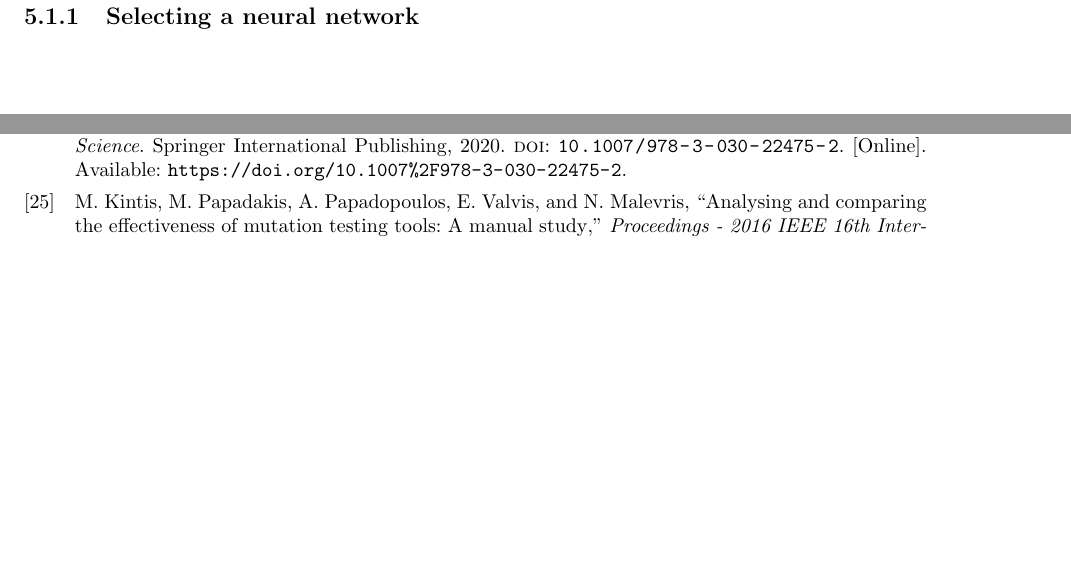
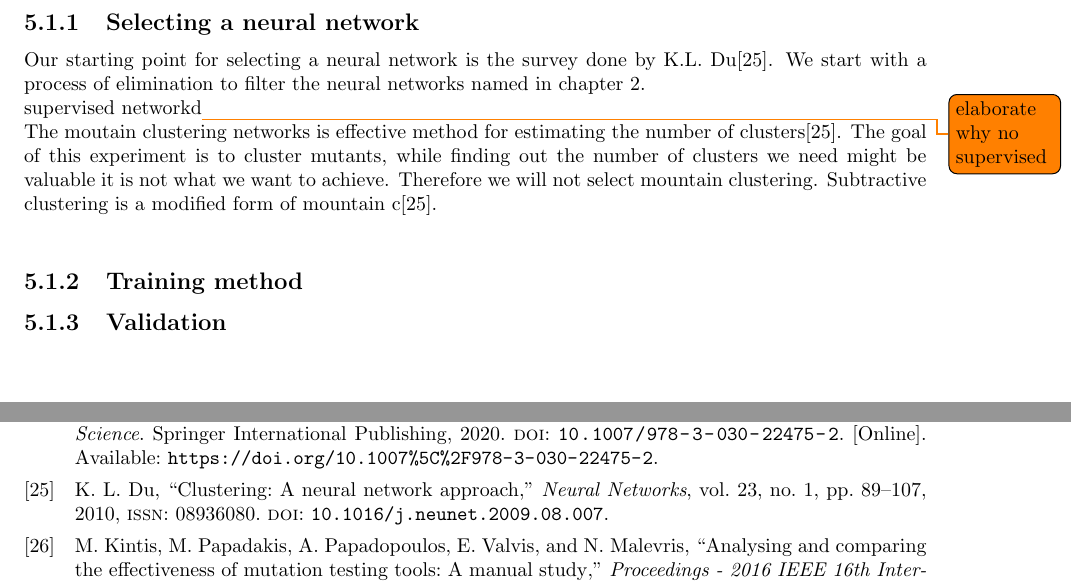
Before and after one commit to Rbasarat/Thesis-mutation-testing-clustering-the-mutants, a LaTeX thesis (main.tex, which reads chapters/rq2/1_experiment_design.tex): two parts of pages 24 and 32 of 35, joined at a grey line, cut so that both start at the same text, the shorter picture padded with empty space. Compiled offline with pdfLaTeX.

Commit message:
latest changes

```diff
--- a/chapters/rq2/1_experiment_design.tex
+++ b/chapters/rq2/1_experiment_design.tex
@@ -7,9 +7,21 @@ In this chapter we will design an experiment to answer our second research quest
 HYOPTHESIS HERE\todo{do hypothesis}
 Our goal is to achieve a mutation score that is as close as possible to the mutation score of a full set of executed mutants.
 \newline
-\toto{finish this}
+\todo{finish this}
 
 \subsection{Selecting a neural network}
+Our starting point for selecting a neural network is the survey done by K.L. Du\cite{Du2010Clustering:Approach}.
+We start with a process of elimination to filter the neural networks named in chapter \ref{ch:background}.
+\newline
+supervised networkd\todo{elaborate why no supervised}
+\newline
+The moutain clustering networks is effective method for estimating the number of clusters\cite{Du2010Clustering:Approach}.
+The goal of this experiment is to cluster mutants, while finding out the number of clusters we need might be valuable it is not what we want to achieve. Therefore we will not select mountain clustering.
+Subtractive clustering is a modified form of mountain c\cite{Du2010Clustering:Approach}.
+\newline
 
+\subsection{Training method}
+
+\subsection{Validation}
 
 \end{document}
```
Also changed, not shown: chapters/3_background.tex (+3 -2 lines), chapters/rq1/1_identifying_characteristics.tex (+1 -1 lines), chapters/rq1/2_experiment_design.tex (+1 -1 lines), chapters/rq1/3_results.tex (+1 -1 lines), custom.bib (+1 -1 lines), chapters/rq2/1_experiment_design.tex (2 more changed lines).
